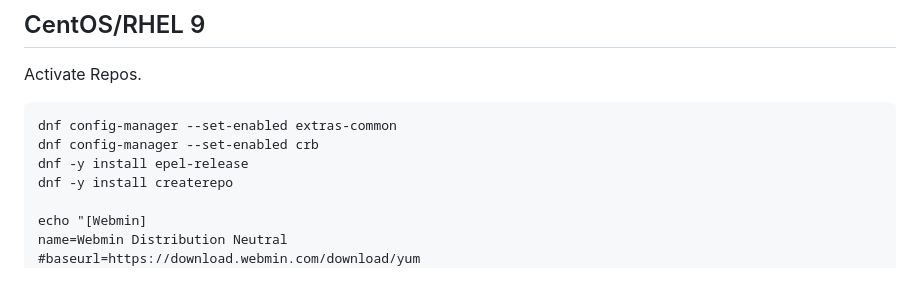
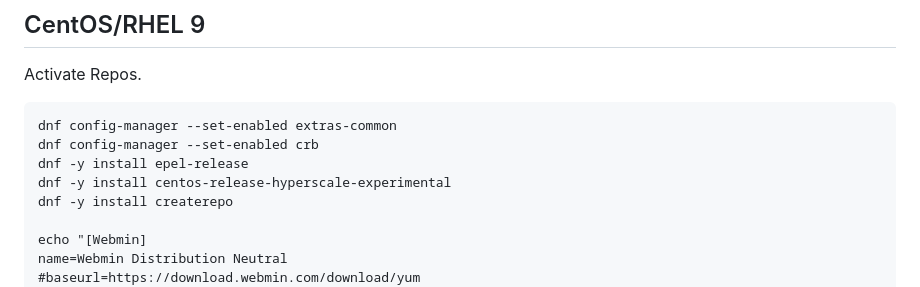
Before and after one commit to netcons/turtlefirewall, a Markdown page: INSTALL.md, the part around the change. Rendered like a GitHub page.

```diff
--- a/INSTALL.md
+++ b/INSTALL.md
@@ -55,6 +55,7 @@ Activate Repos.
 dnf config-manager --set-enabled extras-common
 dnf config-manager --set-enabled crb
 dnf -y install epel-release
+dnf -y install centos-release-hyperscale-experimental
 dnf -y install createrepo
 
 echo "[Webmin]
```
